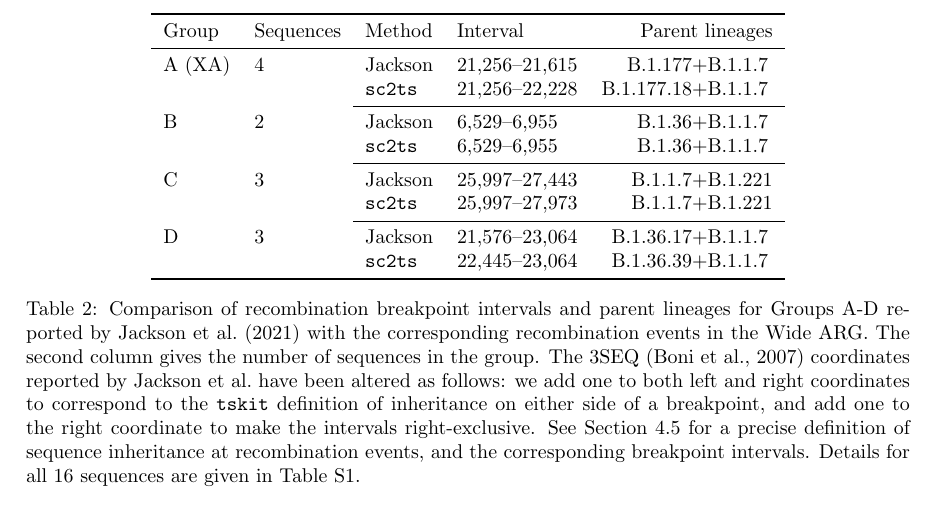
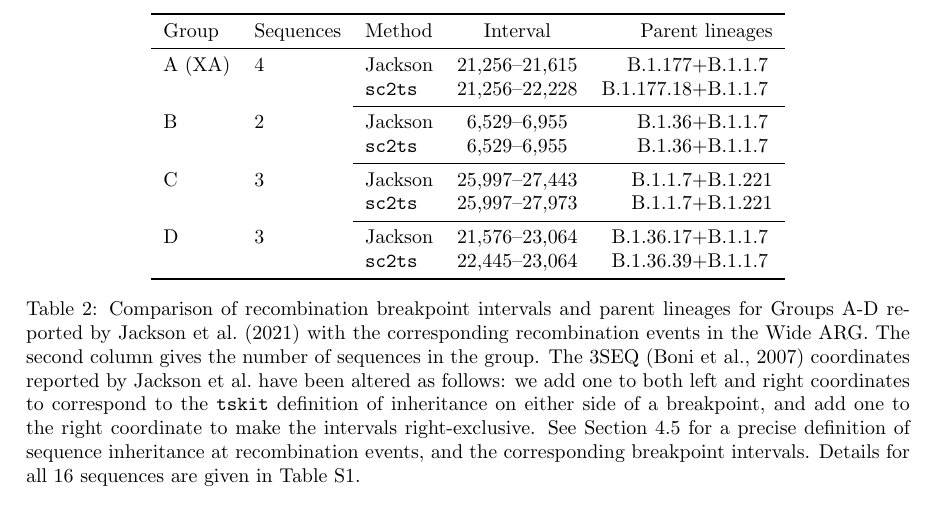
Before and after one commit to jeromekelleher/sc2ts-paper, a LaTeX paper (paper.tex): part of page 8 of 39, cut so that both start at the same text. Compiled offline with pdfLaTeX.

Commit message:
Pretiffy jackson table

```diff
--- a/paper.tex
+++ b/paper.tex
@@ -576,21 +576,22 @@ origins (groups A to D and four singletons).
 These findings are closely replicated in both the Wide and Long ARGs.
 
 \begin{table} \centering
-\begin{tabular}{llllr@{+}l}
+\begin{tabular}{lllr@{--}lr@{+}l}
 \toprule
-Group        & Sequences & Method & Interval & \multicolumn{2}{r}{Parent lineages} \\
+Group        & Sequences & Method & \multicolumn{2}{c}{Interval}
+    & \multicolumn{2}{r}{Parent lineages} \\
 \midrule
-A (XA)       & 4   & Jackson        &  21,256--21,615 & B.1.177&B.1.1.7 \\
-             &     &\texttt{sc2ts} &  21,256--22,228 & B.1.177.18&B.1.1.7 \\
-\cmidrule{3-6}
-B            & 2   & Jackson        &  6,529--6,955 & B.1.36&B.1.1.7  \\
-             &     &\texttt{sc2ts} &  6,529--6,955 & B.1.36&B.1.1.7  \\
-\cmidrule{3-6}
-C            & 3   &Jackson        &  25,997--27,443 &  B.1.1.7&B.1.221 \\
-             &     & \texttt{sc2ts} &  25,997--27,973 &  B.1.1.7&B.1.221 \\
-\cmidrule{3-6}
-D            & 3   & Jackson        &  21,576--23,064 &  B.1.36.17&B.1.1.7 \\
-             &     & \texttt{sc2ts} &  22,445--23,064 &  B.1.36.39&B.1.1.7 \\
+A (XA)       & 4   & Jackson        &  21,256&21,615 & B.1.177&B.1.1.7 \\
+             &     &\texttt{sc2ts} &  21,256&22,228 & B.1.177.18&B.1.1.7 \\
+\cmidrule{3-7}
+B            & 2   & Jackson        &  6,529&6,955 & B.1.36&B.1.1.7  \\
+             &     &\texttt{sc2ts} &  6,529&6,955 & B.1.36&B.1.1.7  \\
+\cmidrule{3-7}
+C            & 3   &Jackson        &  25,997&27,443 &  B.1.1.7&B.1.221 \\
+             &     & \texttt{sc2ts} &  25,997&27,973 &  B.1.1.7&B.1.221 \\
+\cmidrule{3-7}
+D            & 3   & Jackson        &  21,576&23,064 &  B.1.36.17&B.1.1.7 \\
+             &     & \texttt{sc2ts} &  22,445&23,064 &  B.1.36.39&B.1.1.7 \\
 \bottomrule
 \end{tabular}
 \caption{\label{tab:jackson}Comparison of recombination breakpoint
```
